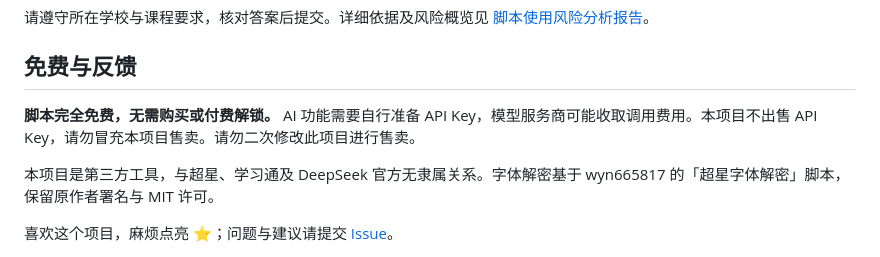
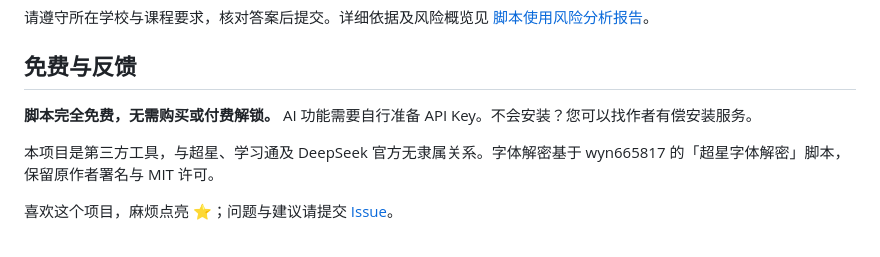
Before and after one commit to zhu-hailin/chaoxing-ai-assistant, a Markdown page: README.md, the part around the change. Rendered like a GitHub page.

```diff
--- a/README.md
+++ b/README.md
@@ -52,7 +52,7 @@
 
 ## 免费与反馈
 
-**脚本完全免费，无需购买或付费解锁。** AI 功能需要自行准备 API Key，模型服务商可能收取调用费用。本项目不出售 API Key，请勿冒充本项目售卖。请勿二次修改此项目进行售卖。
+**脚本完全免费，无需购买或付费解锁。** AI 功能需要自行准备 API Key。不会安装？您可以找作者有偿安装服务。
 
 本项目是第三方工具，与超星、学习通及 DeepSeek 官方无隶属关系。字体解密基于 wyn665817 的「超星字体解密」脚本，保留原作者署名与 MIT 许可。
 
```
